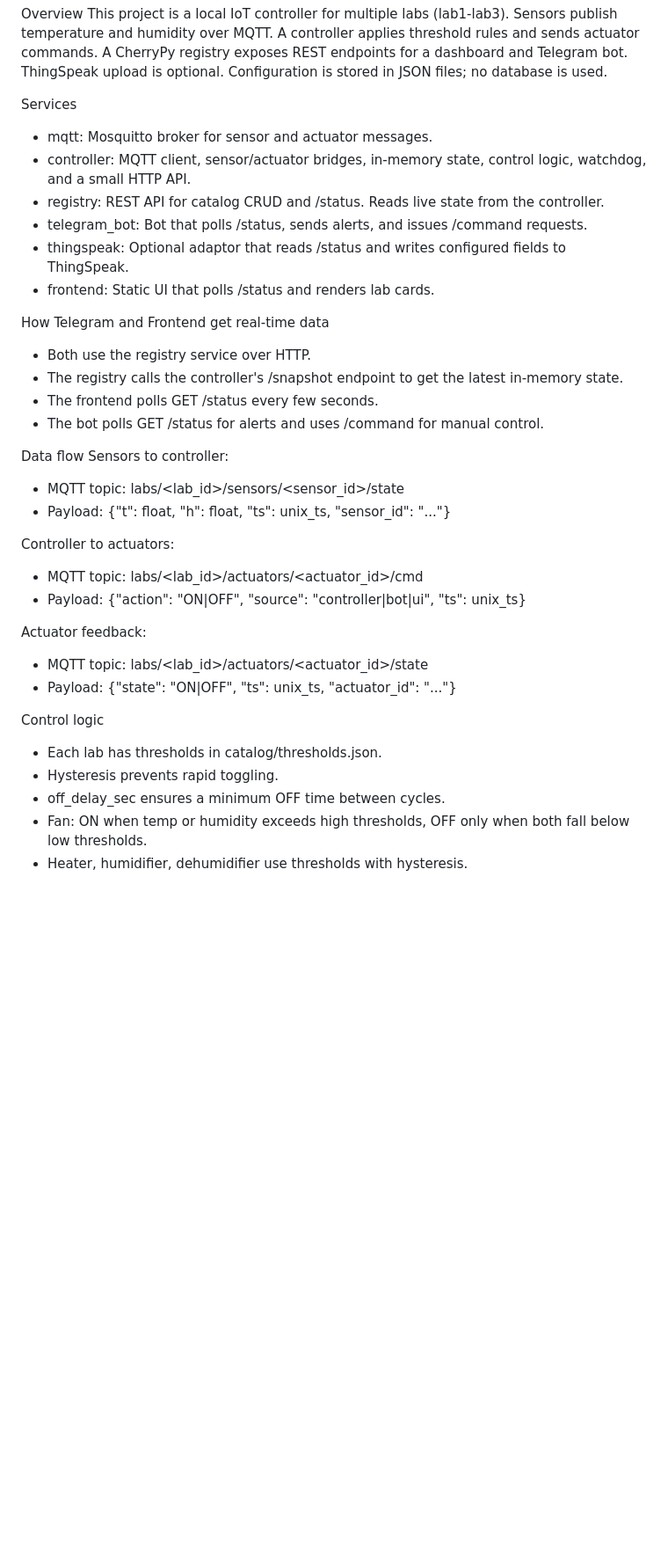
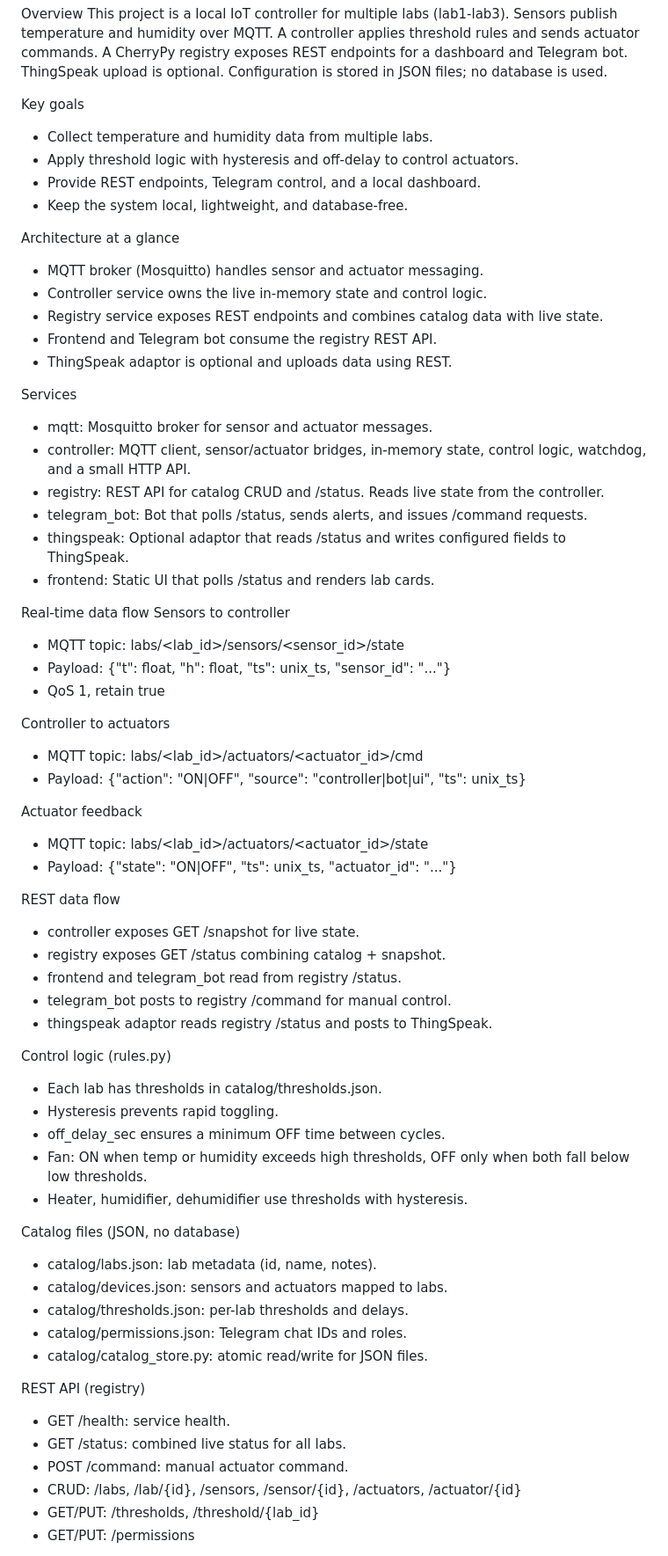
Before and after one commit to FarnazAliakbari3/Lab_temp_hum_monitor, a Markdown page: README.md, the part around one of its changes. Shown at 88% size. Drawn GitHub-style; blank space fills up the shorter version.

```diff
--- a/README.md
+++ b/README.md
@@ -2,6 +2,19 @@ IOT Temperature-Humidity Controller
 
 Overview
 This project is a local IoT controller for multiple labs (lab1-lab3). Sensors publish temperature and humidity over MQTT. A controller applies threshold rules and sends actuator commands. A CherryPy registry exposes REST endpoints for a dashboard and Telegram bot. ThingSpeak upload is optional. Configuration is stored in JSON files; no database is used.
+
+Key goals
+- Collect temperature and humidity data from multiple labs.
+- Apply threshold logic with hysteresis and off-delay to control actuators.
+- Provide REST endpoints, Telegram control, and a local dashboard.
+- Keep the system local, lightweight, and database-free.
+
+Architecture at a glance
+- MQTT broker (Mosquitto) handles sensor and actuator messaging.
+- Controller service owns the live in-memory state and control logic.
+- Registry service exposes REST endpoints and combines catalog data with live state.
+- Frontend and Telegram bot consume the registry REST API.
+- ThingSpeak adaptor is optional and uploads data using REST.
 
 Services
 - mqtt: Mosquitto broker for sensor and actuator messages.
@@ -11,29 +24,46 @@ Services
 - thingspeak: Optional adaptor that reads /status and writes configured fields to ThingSpeak.
 - frontend: Static UI that polls /status and renders lab cards.
 
-How Telegram and Frontend get real-time data
-- Both use the registry service over HTTP.
-- The registry calls the controller's /snapshot endpoint to get the latest in-memory state.
-- The frontend polls GET /status every few seconds.
-- The bot polls GET /status for alerts and uses /command for manual control.
-
-Data flow
-Sensors to controller:
+Real-time data flow
+Sensors to controller
 - MQTT topic: labs/<lab_id>/sensors/<sensor_id>/state
 - Payload: {"t": float, "h": float, "ts": unix_ts, "sensor_id": "..."}
+- QoS 1, retain true
 
-Controller to actuators:
+Controller to actuators
 - MQTT topic: labs/<lab_id>/actuators/<actuator_id>/cmd
 - Payload: {"action": "ON|OFF", "source": "controller|bot|ui", "ts": unix_ts}
 
-Actuator feedback:
+Actuator feedback
 - MQTT topic: labs/<lab_id>/actuators/<actuator_id>/state
 - Payload: {"state": "ON|OFF", "ts": unix_ts, "actuator_id": "..."}
 
-Control logic
+REST data flow
+- controller exposes GET /snapshot for live state.
+- registry exposes GET /status combining catalog + snapshot.
+- frontend and telegram_bot read from registry /status.
+- telegram_bot posts to registry /command for manual control.
+- thingspeak adaptor reads registry /status and posts to ThingSpeak.
+
+Control logic (rules.py)
 - Each lab has thresholds in catalog/thresholds.json.
 - Hysteresis prevents rapid toggling.
 - off_delay_sec ensures a minimum OFF time between cycles.
 - Fan: ON when temp or humidity exceeds high thresholds, OFF only when both fall below low thresholds.
 - Heater, humidifier, dehumidifier use thresholds with hysteresis.
 
+Catalog files (JSON, no database)
+- catalog/labs.json: lab metadata (id, name, notes).
+- catalog/devices.json: sensors and actuators mapped to labs.
+- catalog/thresholds.json: per-lab thresholds and delays.
+- catalog/permissions.json: Telegram chat IDs and roles.
+- catalog/catalog_store.py: atomic read/write for JSON files.
+
+REST API (registry)
+- GET /health: service health.
+- GET /status: combined live status for all labs.
+- POST /command: manual actuator command.
+- CRUD: /labs, /lab/{id}, /sensors, /sensor/{id}, /actuators, /actuator/{id}
+- GET/PUT: /thresholds, /threshold/{lab_id}
+- GET/PUT: /permissions
+
```
Also changed, not shown: other parts of README.md (+35 -7 lines).
